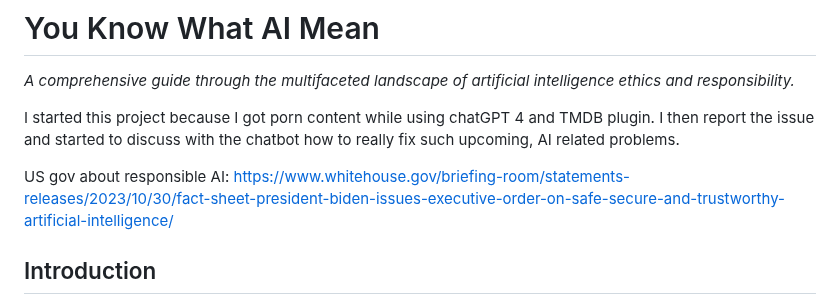
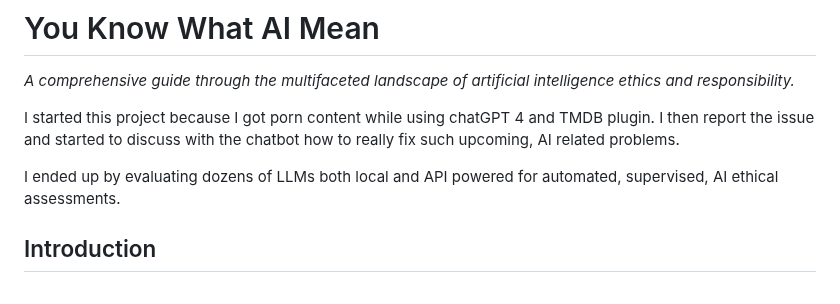
Before and after one commit to fabriziosalmi/You-Know-What-AI-Mean, a Markdown page: README.md, the part around the change. GitHub-like rendering.

```diff
--- a/README.md
+++ b/README.md
@@ -3,8 +3,7 @@ _A comprehensive guide through the multifaceted landscape of artificial intellig
 
 I started this project because I got porn content while using chatGPT 4 and TMDB plugin. I then report the issue and started to discuss with the chatbot how to really fix such upcoming, AI related problems.
 
-US gov about responsible AI: https://www.whitehouse.gov/briefing-room/statements-releases/2023/10/30/fact-sheet-president-biden-issues-executive-order-on-safe-secure-and-trustworthy-artificial-intelligence/
-
+I ended up by evaluating dozens of LLMs both local and API powered for automated, supervised, AI ethical assessments.
 
 
 ## Introduction
```
